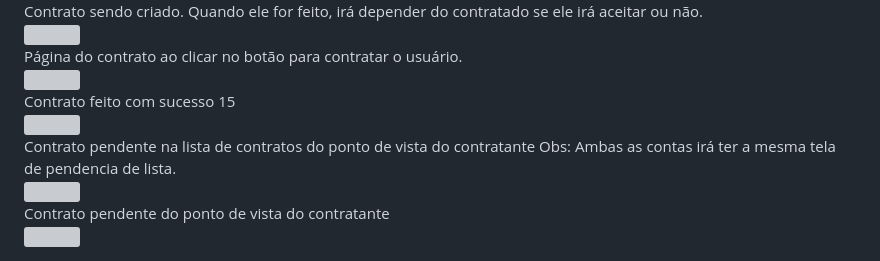
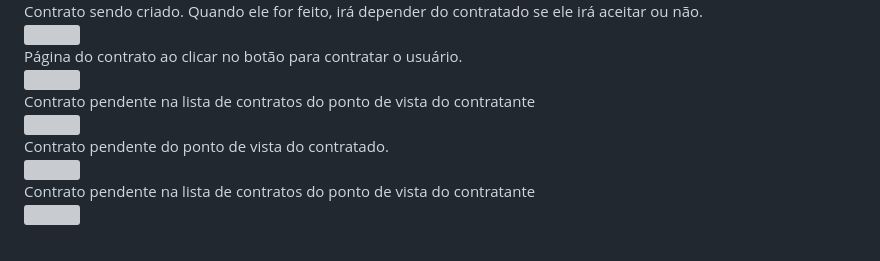
Before and after one commit to MrFlinck/TaskBuddyMobile, a Markdown page: README.md, the part around the change. Drawn GitHub-style; grey boxes are pictures that could not be loaded.

```diff
--- a/README.md
+++ b/README.md
@@ -105,7 +105,7 @@
 
 <div>
 <text>
-  Contrato feito com sucesso 15
+  Contrato pendente na lista de contratos do ponto de vista do contratante
 </text>
 </div>
 
@@ -113,8 +113,8 @@
 
 <div>
 <text>
-  Contrato pendente na lista de contratos do ponto de vista do contratante
-  Obs: Ambas as contas irá ter a mesma tela de pendencia de lista.
+  Contrato pendente do ponto de vista do contratado.
+
 </text>
 </div>
 
@@ -122,7 +122,7 @@
 
 <div>
 <text>
-  Contrato pendente do ponto de vista do contratante
+  Contrato pendente na lista de contratos do ponto de vista do contratante
 </text>
 </div>
 
```
